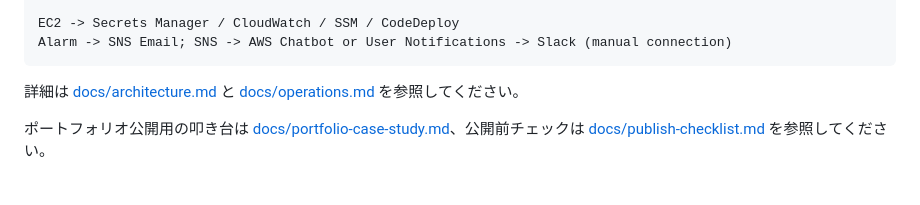
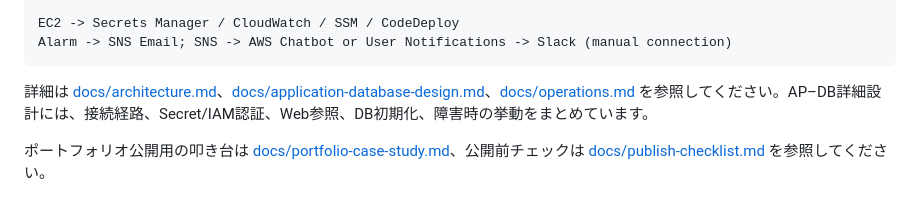
Before and after one commit to deutch6122/aws-learning-web-20260902, a Markdown page: README.md, the part around the change. Rendered like a GitHub page.

Commit message:
Add application database connection design

````diff
--- a/README.md
+++ b/README.md
@@ -17,7 +17,7 @@ EC2 -> Secrets Manager / CloudWatch / SSM / CodeDeploy
 Alarm -> SNS Email; SNS -> AWS Chatbot or User Notifications -> Slack (manual connection)
 ```
 
-詳細は [docs/architecture.md](docs/architecture.md) と [docs/operations.md](docs/operations.md) を参照してください。
+詳細は [docs/architecture.md](docs/architecture.md)、[docs/application-database-design.md](docs/application-database-design.md)、[docs/operations.md](docs/operations.md) を参照してください。AP–DB詳細設計には、接続経路、Secret/IAM認証、Web参照、DB初期化、障害時の挙動をまとめています。
 
 ポートフォリオ公開用の叩き台は [docs/portfolio-case-study.md](docs/portfolio-case-study.md)、公開前チェックは [docs/publish-checklist.md](docs/publish-checklist.md) を参照してください。
 
````
Also changed, not shown: docs/application-database-design.md (added, +401 -0 lines), docs/architecture.md (+2 -0 lines).
